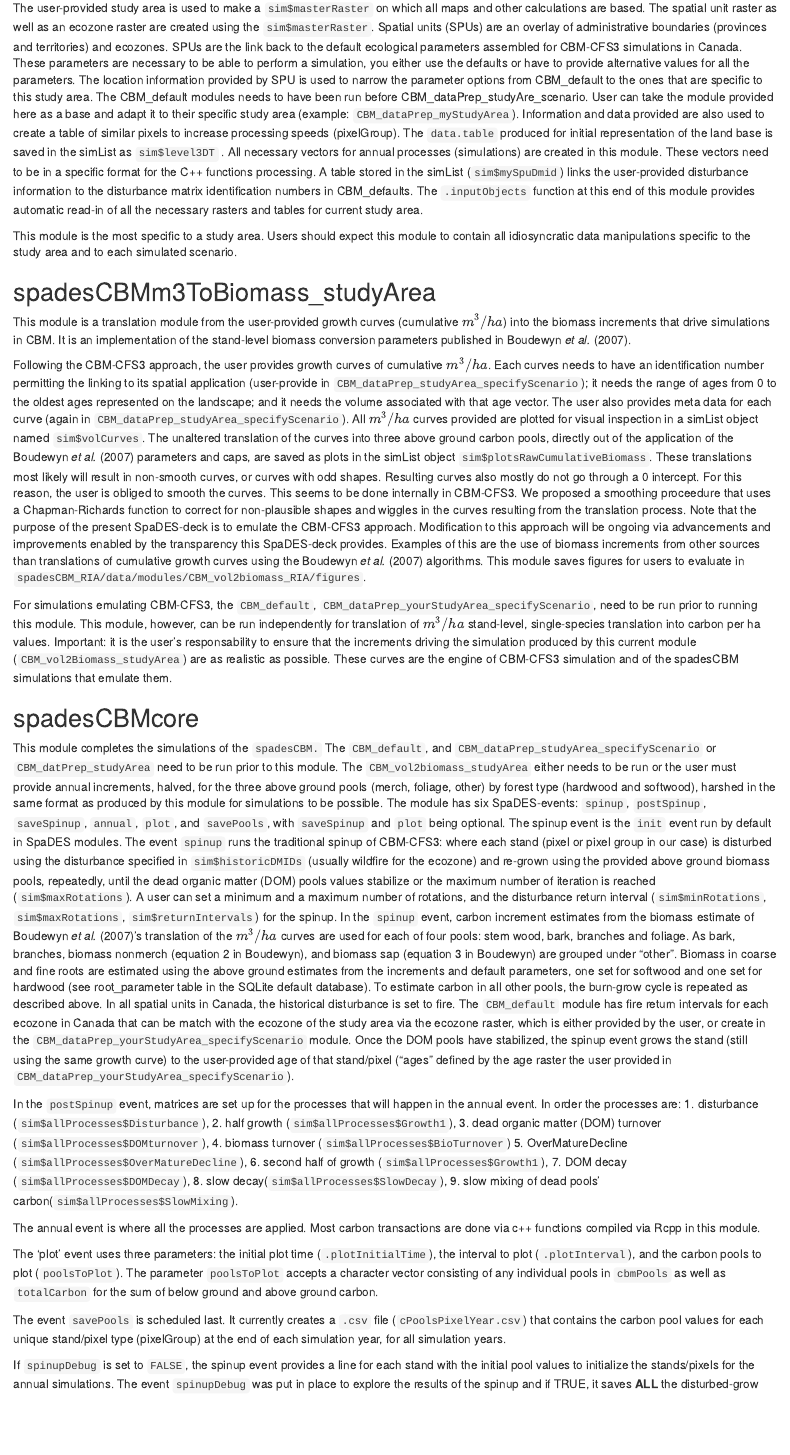
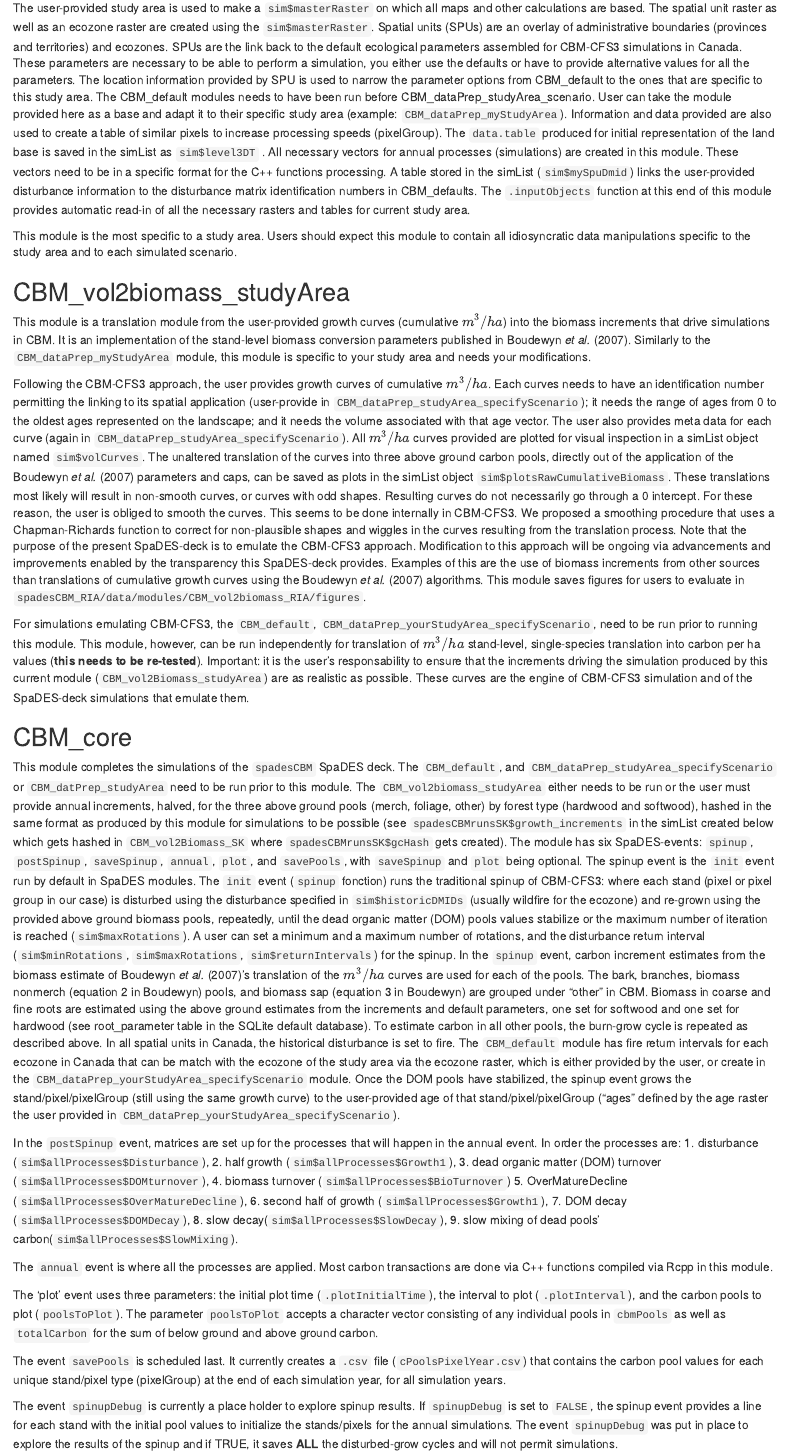
Before and after one commit to cboisvenue/spadesCBM_RIA, an R Markdown document (spadesCBMglobal.Rmd): the page in a window 1100 px wide, from 1850 px down. Rendered offline with R 4.5, knitr and Pandoc, with nearby package versions.

Commit message:
updates to global documentation

```diff
--- a/spadesCBMglobal.Rmd
+++ b/spadesCBMglobal.Rmd
@@ -102,7 +103,7 @@ Spatial units (SPUs) are an overlay of administrative boundaries (provinces and
 SPUs are the link back to the default ecological parameters assembled for CBM-CFS3 simulations in Canada.
 These parameters are necessary to be able to perform a simulation, you either use the defaults or have to provide alternative values for all the parameters.
 The location information provided by SPU is used to narrow the parameter options from CBM_default to the ones that are specific to this study area.
-The CBM_default modules needs to have been run before CBM_dataPrep_studyAre_scenario.
+The CBM_default modules needs to have been run before CBM_dataPrep_studyArea_scenario.
 User can take the module provided here as a base and adapt it to their specific study area (example: `CBM_dataPrep_myStudyArea`).
 Information and data provided are also used to create a table of similar pixels to increase processing speeds (pixelGroup).
 The `data.table` produced for initial representation of the land base is saved in the simList as `sim$level3DT` .
@@ -114,21 +115,22 @@ The `.inputObjects` function at this end of this module provides automatic read-
 This module is the most specific to a study area.
 Users should expect this module to contain all idiosyncratic data manipulations specific to the study area and to each simulated scenario.
 
-## spadesCBMm3ToBiomass_studyArea
+## CBM_vol2biomass_studyArea
 
 This module is a translation module from the user-provided growth curves (cumulative $m^3/ha$) into the biomass increments that drive simulations in CBM.
 It is an implementation of the stand-level biomass conversion parameters published in Boudewyn _et al._ [-@Boudewyn:2007].
+Similarly to the `CBM_dataPrep_myStudyArea` module, this module is specific to your study area and needs your modifications.
 
 Following the CBM-CFS3 approach, the user provides growth curves of cumulative $m^3/ha$.
 Each curves needs to have an identification number permitting the linking to its spatial application (user-provide in `CBM_dataPrep_studyArea_specifyScenario`); it needs the range of ages from 0 to the oldest ages represented on the landscape; and it needs the volume associated with that age vector.
 The user also provides meta data for each curve (again in `CBM_dataPrep_studyArea_specifyScenario`).
 All $m^3/ha$ curves provided are plotted for visual inspection in a simList object named `sim$volCurves`.
-The unaltered translation of the curves into three above ground carbon pools, directly out of the application of the Boudewyn _et al._ [-@Boudewyn:2007] parameters and caps, are saved as plots in the simList object `sim$plotsRawCumulativeBiomass`.
+The unaltered translation of the curves into three above ground carbon pools, directly out of the application of the Boudewyn _et al._ [-@Boudewyn:2007] parameters and caps, can be saved as plots in the simList object `sim$plotsRawCumulativeBiomass`.
 These translations most likely will result in non-smooth curves, or curves with odd shapes.
-Resulting curves also mostly do not go through a 0 intercept.
-For this reason, the user is obliged to smooth the curves.
+Resulting curves do not necessarily go through a 0 intercept.
+For these reason, the user is obliged to smooth the curves.
 This seems to be done internally in CBM-CFS3.
-We proposed a smoothing proceedure that uses a Chapman-Richards function to correct for non-plausible shapes and wiggles in the curves resulting from the translation process.
+We proposed a smoothing procedure that uses a Chapman-Richards function to correct for non-plausible shapes and wiggles in the curves resulting from the translation process.
 Note that the purpose of the present SpaDES-deck is to emulate the CBM-CFS3 approach.
 Modification to this approach will be ongoing via advancements and improvements enabled by the transparency this SpaDES-deck provides.
 Examples of this are the use of biomass increments from other sources than translations of cumulative growth curves using the Boudewyn _et al._ [-@Boudewyn:2007] algorithms.
@@ -136,27 +138,26 @@ This module saves figures for users to evaluate in `spadesCBM_RIA/data/modules/C
 
 
 For simulations emulating CBM-CFS3, the `CBM_default`, `CBM_dataPrep_yourStudyArea_specifyScenario`, need to be run prior to running this module.
-This module, however, can be run independently for translation of $m^3/ha$ stand-level, single-species translation into carbon per ha values.
+This module, however, can be run independently for translation of $m^3/ha$ stand-level, single-species translation into carbon per ha values (**this needs to be re-tested**).
 Important: it is the user's responsability to ensure that the increments driving the simulation produced by this current module (`CBM_vol2Biomass_studyArea`) are as realistic as possible.
-These curves are the engine of CBM-CFS3 simulation and of the spadesCBM simulations that emulate them.
+These curves are the engine of CBM-CFS3 simulation and of the SpaDES-deck simulations that emulate them.
 
+## CBM_core
 
-## spadesCBMcore
-
-This module completes the simulations of the `spadesCBM.`
+This module completes the simulations of the `spadesCBM` SpaDES deck.
 The `CBM_default`, and `CBM_dataPrep_studyArea_specifyScenario` or `CBM_datPrep_studyArea` need to be run prior to this module.
-The `CBM_vol2biomass_studyArea` either needs to be run or the user must provide annual increments, halved, for the three above ground pools (merch, foliage, other) by forest type (hardwood and softwood), harshed in the same format as produced by this module for simulations to be possible.
+The `CBM_vol2biomass_studyArea` either needs to be run or the user must provide annual increments, halved, for the three above ground pools (merch, foliage, other) by forest type (hardwood and softwood), hashed in the same format as produced by this module for simulations to be possible (see `spadesCBMrunsSK$growth_increments` in the simList created below which gets hashed in `CBM_vol2Biomass_SK` where `spadesCBMrunsSK$gcHash` gets created).
 The module has six SpaDES-events: `spinup`, `postSpinup`, `saveSpinup`, `annual`, `plot`, and `savePools`, with `saveSpinup` and `plot` being optional.
 The spinup event is the `init` event run by default in SpaDES modules.
-The event `spinup` runs the traditional spinup of CBM-CFS3: where each stand (pixel or pixel group in our case) is disturbed using the disturbance specified in `sim$historicDMIDs` (usually wildfire for the ecozone) and re-grown using the provided above ground biomass pools, repeatedly, until the dead organic matter (DOM) pools values stabilize or the maximum number of iteration is reached (`sim$maxRotations`).
+The `init` event (`spinup` fonction) runs the traditional spinup of CBM-CFS3: where each stand (pixel or pixel group in our case) is disturbed using the disturbance specified in `sim$historicDMIDs` (usually wildfire for the ecozone) and re-grown using the provided above ground biomass pools, repeatedly, until the dead organic matter (DOM) pools values stabilize or the maximum number of iteration is reached (`sim$maxRotations`).
 A user can set a minimum and a maximum number of rotations, and the disturbance return interval (`sim$minRotations`, `sim$maxRotations`, `sim$returnIntervals`) for the spinup.
-In the `spinup` event, carbon increment estimates from the biomass estimate of Boudewyn _et al._ [-@Boudewyn:2007]'s translation of the $m^3/ha$ curves are used for each of four pools: stem wood, bark, branches and foliage.
-As bark, branches,  biomass nonmerch (equation 2 in Boudewyn), and biomass sap (equation 3 in Boudewyn) are grouped under "other".
+In the `spinup` event, carbon increment estimates from the biomass estimate of Boudewyn _et al._ [-@Boudewyn:2007]'s translation of the $m^3/ha$ curves are used for each of the pools.
+The bark, branches,  biomass nonmerch (equation 2 in Boudewyn) pools, and biomass sap (equation 3 in Boudewyn) are grouped under "other" in CBM.
 Biomass in coarse and fine roots are estimated using the above ground estimates from the increments and default parameters, one set for softwood and one set for hardwood (see root_parameter table in the SQLite default database).
 To estimate carbon in all other pools, the burn-grow cycle is repeated as described above.
 In all spatial units in Canada, the historical disturbance is set to fire.
 The `CBM_default` module has fire return intervals for each ecozone in Canada that can be match with the ecozone of the study area via the ecozone raster, which is either provided by the user, or create in the `CBM_dataPrep_yourStudyArea_specifyScenario` module.
-Once the DOM pools have stabilized, the spinup event grows the stand (still using the same growth curve) to the user-provided age of that stand/pixel ("ages" defined by the age raster the user provided in `CBM_dataPrep_yourStudyArea_specifyScenario`).
+Once the DOM pools have stabilized, the spinup event grows the stand/pixel/pixelGroup (still using the same growth curve) to the user-provided age of that stand/pixel/pixelGroup ("ages" defined by the age raster the user provided in `CBM_dataPrep_yourStudyArea_specifyScenario`).
 
 In the `postSpinup` event, matrices are set up for the processes that will happen in the annual event.
 In order the processes are:
@@ -170,8 +171,8 @@ In order the processes are:
 8. slow decay(`sim$allProcesses$SlowDecay`),
 9. slow mixing of dead pools' carbon(`sim$allProcesses$SlowMixing`).
 
-The annual event is where all the processes are applied.
-Most carbon transactions are done via c++ functions compiled via Rcpp in this module.
+The `annual` event is where all the processes are applied.
+Most carbon transactions are done via C++ functions compiled via Rcpp in this module.
 
 The 'plot' event uses three parameters: the initial plot time (`.plotInitialTime`), the interval to plot (`.plotInterval`), and the carbon pools to plot (`poolsToPlot`).
 The parameter `poolsToPlot` accepts a character vector consisting of any individual pools in `cbmPools` as well as `totalCarbon` for the sum of below ground and above ground carbon.
@@ -179,8 +180,9 @@ The parameter `poolsToPlot` accepts a character vector consisting of any individ
 The event `savePools` is scheduled last.
 It currently creates a `.csv` file (`cPoolsPixelYear.csv`) that contains the carbon pool values for each unique stand/pixel type (pixelGroup) at the end of each simulation year, for all simulation years.
 
+The event `spinupDebug` is currently a place holder to explore spinup results.
 If `spinupDebug` is set to `FALSE`, the spinup event provides a line for each stand with the initial pool values to initialize the stands/pixels for the annual simulations.
-The event `spinupDebug` was put in place to explore the results of the spinup and if TRUE, it saves **ALL** the disturbed-grow cycles.
+The event `spinupDebug` was put in place to explore the results of the spinup and if TRUE, it saves **ALL** the disturbed-grow cycles and will not permit simulations.
 
 Note: there is a special simList parameter called `P(sim)$spinupDebug`.
 This parameter is a logical parameter defined in the metadata of the `CBM_core.R` module.
```
Also changed, not shown: spadesCBMglobal.Rmd (19 more changed lines).
